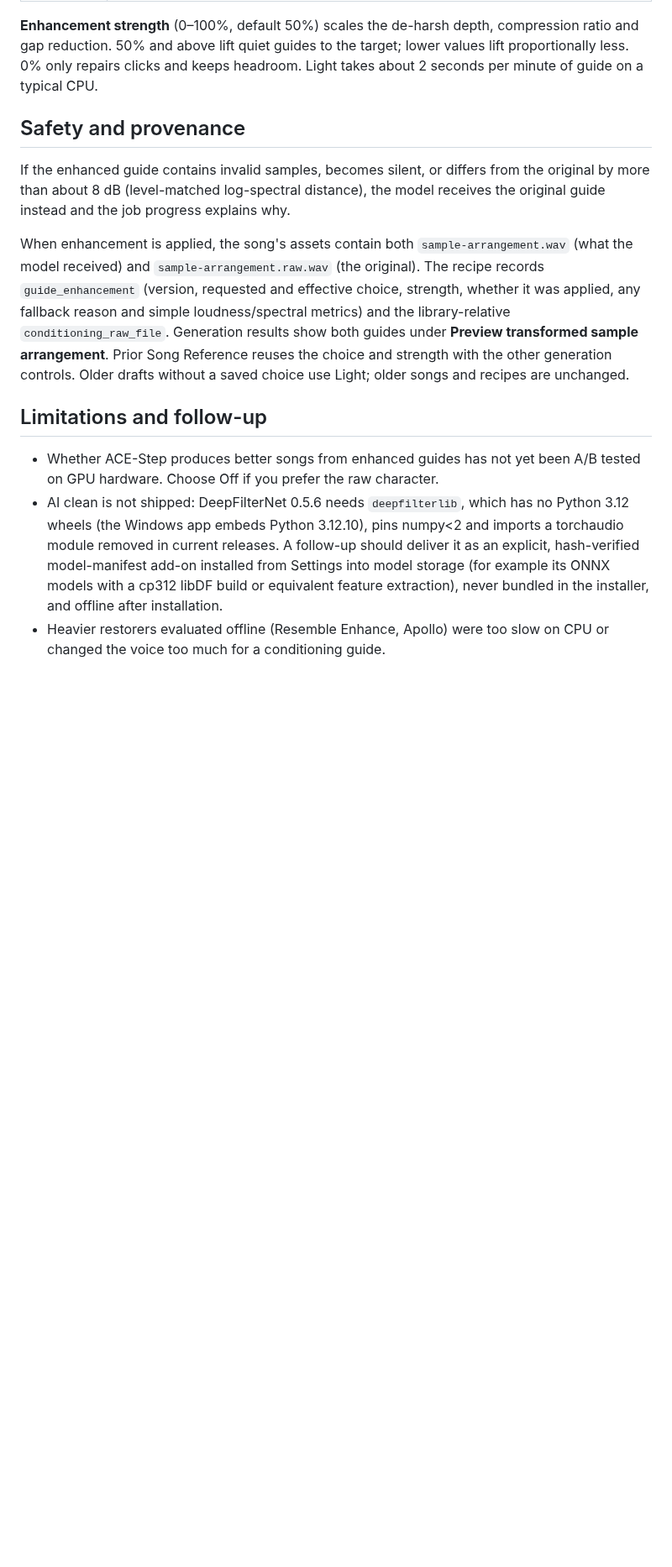
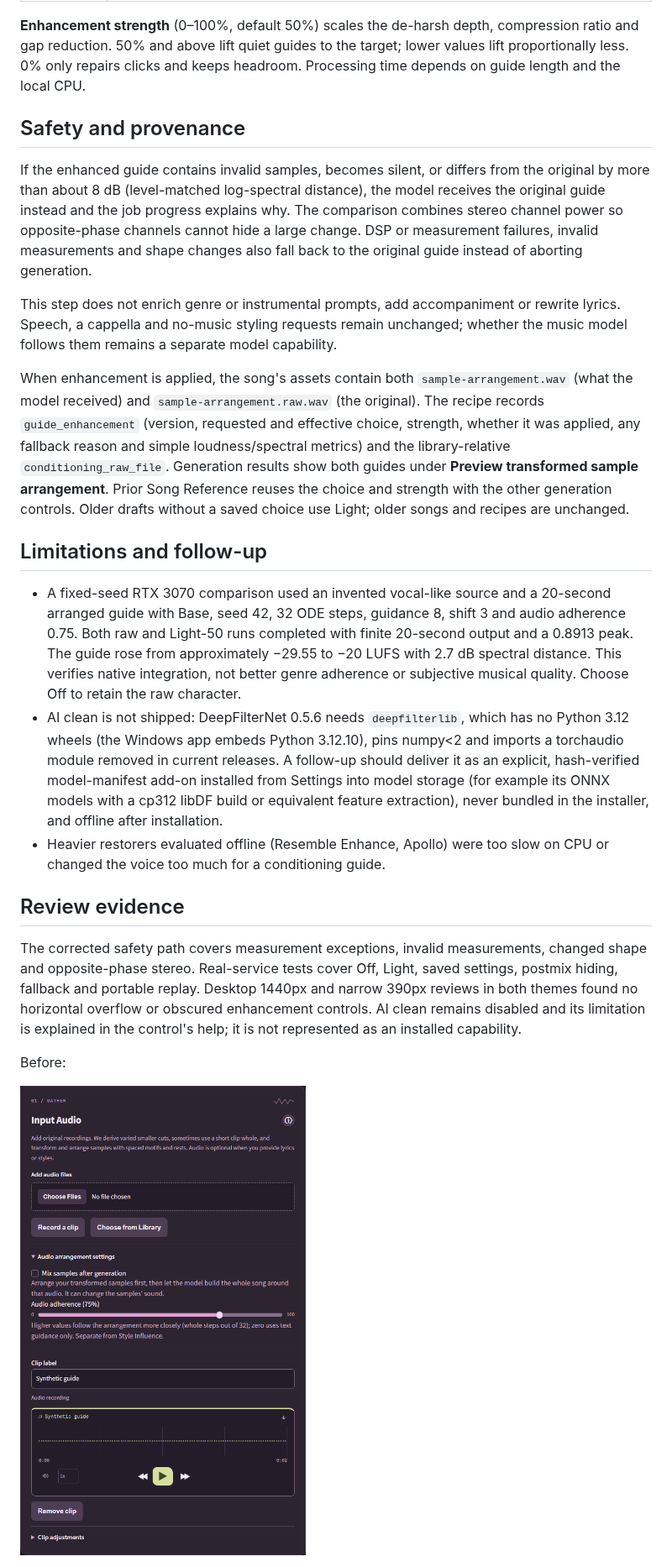
Before and after one commit to dalehayesiii/TrogloDAW, a Markdown page: docs/guide-enhancement.md, the part around one of its changes. Shown at 84% size. GitHub-like rendering; pictures changed too: docs/assets/guide-before-dark-1440.png (added); blank space fills up the shorter version.

```diff
--- a/docs/guide-enhancement.md
+++ b/docs/guide-enhancement.md
@@ -21,13 +21,20 @@ selected and the model supports audio conditioning).
 **Enhancement strength** (0–100%, default 50%) scales the de-harsh depth,
 compression ratio and gap reduction. 50% and above lift quiet guides to the target;
 lower values lift proportionally less. 0% only repairs clicks and keeps headroom.
-Light takes about 2 seconds per minute of guide on a typical CPU.
+Processing time depends on guide length and the local CPU.
 
 ## Safety and provenance
 
 If the enhanced guide contains invalid samples, becomes silent, or differs from the
 original by more than about 8 dB (level-matched log-spectral distance), the model
 receives the original guide instead and the job progress explains why.
+The comparison combines stereo channel power so opposite-phase channels cannot
+hide a large change. DSP or measurement failures, invalid measurements and shape
+changes also fall back to the original guide instead of aborting generation.
+
+This step does not enrich genre or instrumental prompts, add accompaniment or
+rewrite lyrics. Speech, a cappella and no-music styling requests remain unchanged;
+whether the music model follows them remains a separate model capability.
 
 When enhancement is applied, the song's assets contain both
 `sample-arrangement.wav` (what the model received) and `sample-arrangement.raw.wav`
@@ -41,8 +48,13 @@ and recipes are unchanged.
 
 ## Limitations and follow-up
 
-- Whether ACE-Step produces better songs from enhanced guides has not yet been
-  A/B tested on GPU hardware. Choose Off if you prefer the raw character.
+- A fixed-seed RTX 3070 comparison used an invented vocal-like source and a
+  20-second arranged guide with Base, seed 42, 32 ODE steps, guidance 8, shift 3
+  and audio adherence 0.75. Both raw and Light-50 runs completed with finite
+  20-second output and a 0.8913 peak. The guide rose from approximately −29.55 to
+  −20 LUFS with 2.7 dB spectral distance. This verifies native integration, not
+  better genre adherence or subjective musical quality. Choose Off to retain
+  the raw character.
 - AI clean is not shipped: DeepFilterNet 0.5.6 needs `deepfilterlib`, which has
   no Python 3.12 wheels (the Windows app embeds Python 3.12.10), pins numpy<2 and
   imports a torchaudio module removed in current releases. A follow-up should
@@ -52,3 +64,17 @@ and recipes are unchanged.
   offline after installation.
 - Heavier restorers evaluated offline (Resemble Enhance, Apollo) were too slow on
   CPU or changed the voice too much for a conditioning guide.
+
+## Review evidence
+
+The corrected safety path covers measurement exceptions, invalid measurements,
+changed shape and opposite-phase stereo. Real-service tests cover Off, Light,
+saved settings, postmix hiding, fallback and portable replay. Desktop 1440px and
+narrow 390px reviews in both themes found no horizontal overflow or obscured
+enhancement controls. AI clean remains disabled and its limitation is explained
+in the control's help; it is not represented as an installed capability.
+
+Before:
+
+![Arrangement settings before enhancement](assets/guide-before-dark-1440.png)
+
```
Also changed, not shown: other parts of docs/guide-enhancement.md (+5 -0 lines), docs/development.md (+1 -1 lines), docs/assets/guide-after-dark-1440.png (added), docs/assets/guide-after-light-390.png (added), 6 other files.
